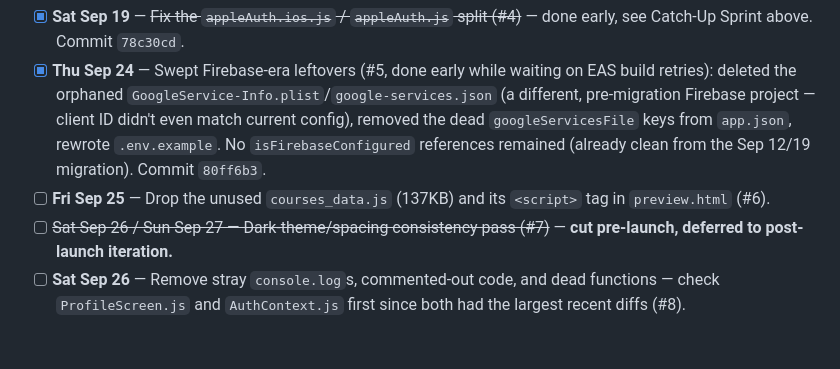
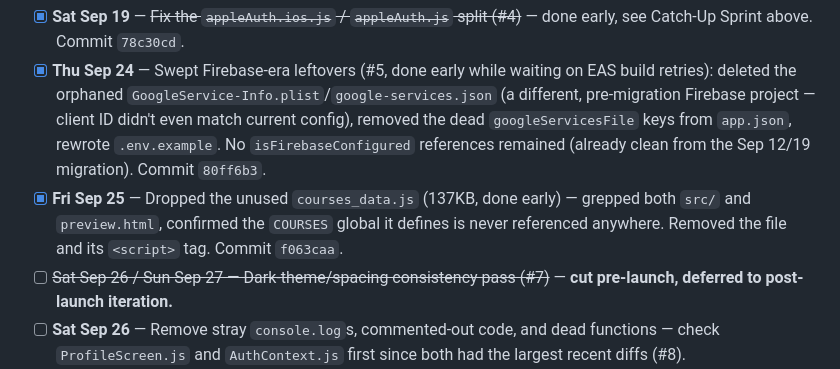
Before and after one commit to mohaabdirahman672-oss/Qube, a Markdown page: docs/plans/launch-daily-checklist.md, the part around the change. Rendered like a GitHub page; blank space fills up the shorter version.

Commit message:
Check off Sep 25 checklist item (done early)
Co-Authored-By: Claude Sonnet 5 <noreply@anthropic.com>

```diff
--- a/docs/plans/launch-daily-checklist.md
+++ b/docs/plans/launch-daily-checklist.md
@@ -32,7 +32,7 @@ The security-critical item (#1: client-exposed OpenAI key) never got started. Th
 
 - [x] **Sat Sep 19** — ~~Fix the `appleAuth.ios.js` / `appleAuth.js` split (#4)~~ — done early, see Catch-Up Sprint above. Commit `78c30cd`.
 - [x] **Thu Sep 24** — Swept Firebase-era leftovers (#5, done early while waiting on EAS build retries): deleted the orphaned `GoogleService-Info.plist`/`google-services.json` (a different, pre-migration Firebase project — client ID didn't even match current config), removed the dead `googleServicesFile` keys from `app.json`, rewrote `.env.example`. No `isFirebaseConfigured` references remained (already clean from the Sep 12/19 migration). Commit `80ff6b3`.
-- [ ] **Fri Sep 25** — Drop the unused `courses_data.js` (137KB) and its `<script>` tag in `preview.html` (#6).
+- [x] **Fri Sep 25** — Dropped the unused `courses_data.js` (137KB, done early) — grepped both `src/` and `preview.html`, confirmed the `COURSES` global it defines is never referenced anywhere. Removed the file and its `<script>` tag. Commit `f063caa`.
 - [ ] ~~Sat Sep 26 / Sun Sep 27 — Dark-theme/spacing consistency pass (#7)~~ — **cut pre-launch, deferred to post-launch iteration.**
 - [ ] **Sat Sep 26** — Remove stray `console.log`s, commented-out code, and dead functions — check `ProfileScreen.js` and `AuthContext.js` first since both had the largest recent diffs (#8).
 - [ ] **Sun Sep 27** — Finish reconciling `docs/known-issues.md` (#9). Commit "cleanup complete." **Phase 2 done.**
```
